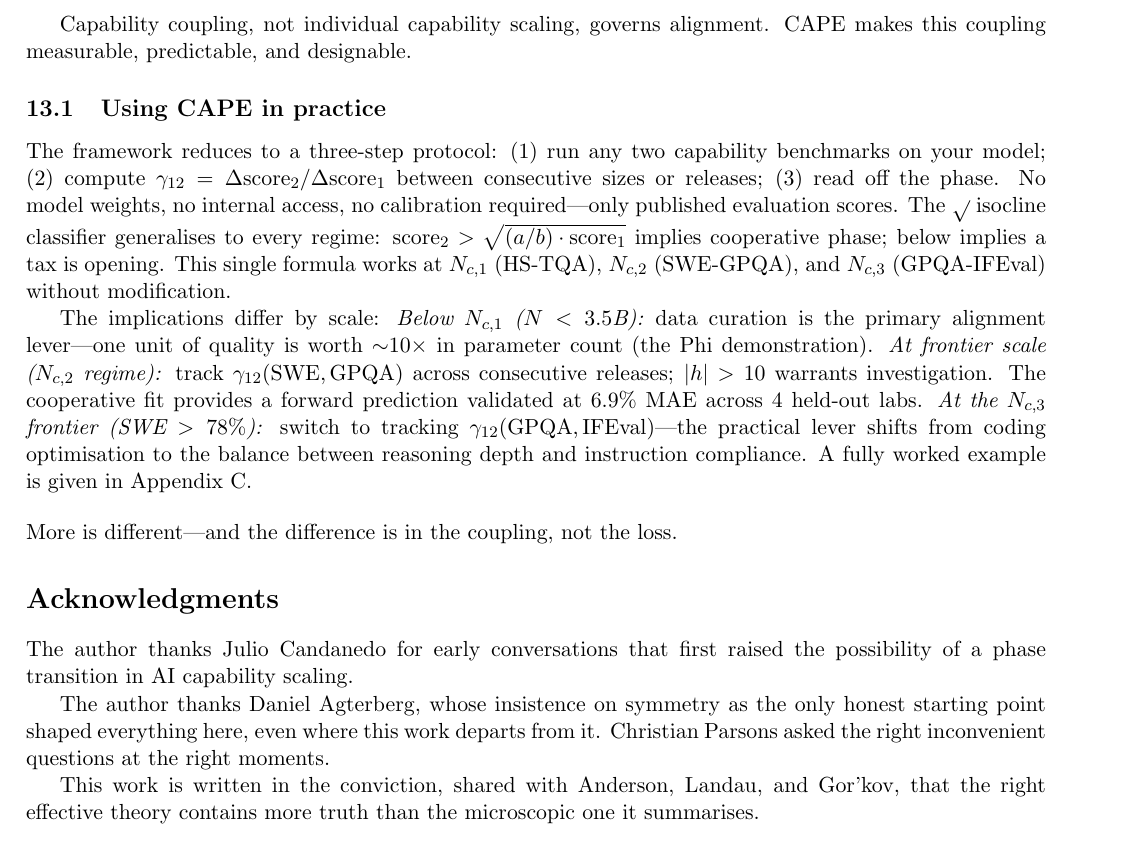
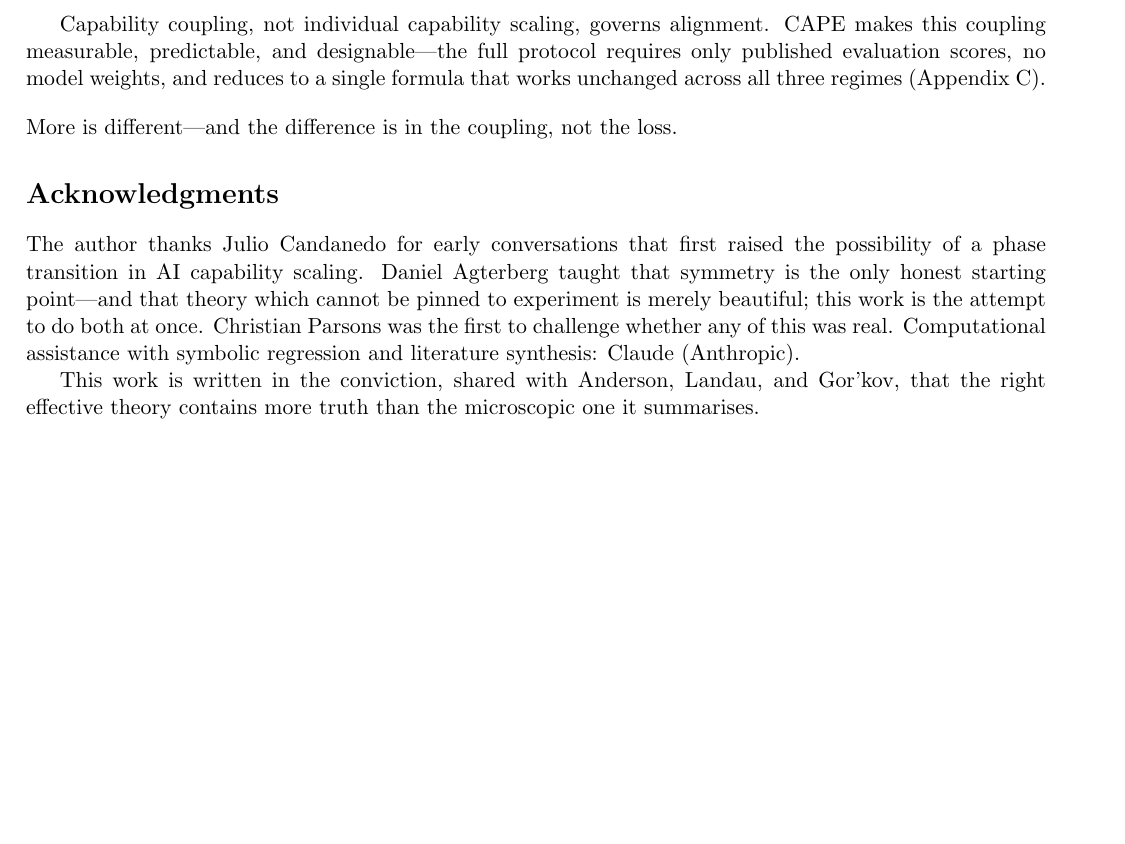
Before and after one commit to adilamin89/cape-scaling, a LaTeX paper (paper3A.tex): part of page 28 of 36 before the commit and part of page 28 of 35 after it, cut so that both start at the same text, the shorter picture padded with empty space. Compiled offline with pdfLaTeX.

Commit message:
Streamline conclusion close and update acknowledgments
- Remove standalone "Using CAPE in practice" subsection; fold the key
  takeaway (single formula, no weights needed, Appendix C reference)
  into the closing sentence so the conclusion closes once, not twice
- Anderson line now follows directly after the intellectual close
- Add Claude (Anthropic) acknowledgment for transparency
- Tighten Agterberg/Parsons acknowledgments

Co-Authored-By: Claude Opus 4.6 <noreply@anthropic.com>

```diff
--- a/paper3A.tex
+++ b/paper3A.tex
@@ -1299,21 +1299,7 @@ Beyond $N_{c,3}$, we predict $N_{c,4}$ at $\sim$200--400B effective parameters,
 The next concrete test: when $\gamma(\text{IFEval}, \text{HarmBench})$ turns negative across consecutive releases, $N_{c,3}$ will have fully resolved and a new coupling regime will have begun.
 
 Capability coupling, not individual capability scaling, governs alignment.
-CAPE makes this coupling measurable, predictable, and designable.
-
-\subsection{Using CAPE in practice}
-
-The framework reduces to a three-step protocol: (1)~run any two capability benchmarks on your model; (2)~compute $\gamma_{12} = \Delta\text{score}_2/\Delta\text{score}_1$ between consecutive sizes or releases; (3)~read off the phase.
-No model weights, no internal access, no calibration required---only published evaluation scores.
-The $\sqrt{}$ isocline classifier generalises to every regime: $\text{score}_2 > \sqrt{(a/b)\cdot\text{score}_1}$ implies cooperative phase; below implies a tax is opening.
-This single formula works at $N_{c,1}$ (HS-TQA), $N_{c,2}$ (SWE-GPQA), and $N_{c,3}$ (GPQA-IFEval) without modification.
-
-The implications differ by scale:
-\textit{Below $N_{c,1}$ ($N < 3.5$B):} data curation is the primary alignment lever---one unit of quality is worth ${\sim}10\times$ in parameter count (the Phi demonstration).
-\textit{At frontier scale ($N_{c,2}$ regime):} track $\gamma_{12}(\text{SWE}, \text{GPQA})$ across consecutive releases; $|h| > 10$ warrants investigation.
-The cooperative fit provides a forward prediction validated at 6.9\% MAE across 4 held-out labs.
-\textit{At the $N_{c,3}$ frontier (SWE $> 78\%$):} switch to tracking $\gamma_{12}(\text{GPQA}, \text{IFEval})$---the practical lever shifts from coding optimisation to the balance between reasoning depth and instruction compliance.
-A fully worked example is given in Appendix~C.
+CAPE makes this coupling measurable, predictable, and designable---the full protocol requires only published evaluation scores, no model weights, and reduces to a single formula that works unchanged across all three regimes (Appendix~C).
 
 \bigskip
 \noindent More is different---and the difference is in the coupling, not the loss.
@@ -1321,9 +1307,9 @@ A fully worked example is given in Appendix~C.
 \section*{Acknowledgments}
 
 The author thanks Julio Candanedo for early conversations that first raised the possibility of a phase transition in AI capability scaling.
-
-The author thanks Daniel Agterberg, whose insistence on symmetry as the only honest starting point shaped everything here, even where this work departs from it.
-Christian Parsons asked the right inconvenient questions at the right moments.
+Daniel Agterberg taught that symmetry is the only honest starting point---and that theory which cannot be pinned to experiment is merely beautiful; this work is the attempt to do both at once.
+Christian Parsons was the first to challenge whether any of this was real.
+Computational assistance with symbolic regression and literature synthesis: Claude (Anthropic).
 
 This work is written in the conviction, shared with Anderson, Landau, and Gor'kov, that the right effective theory contains more truth than the microscopic one it summarises.
 
```
